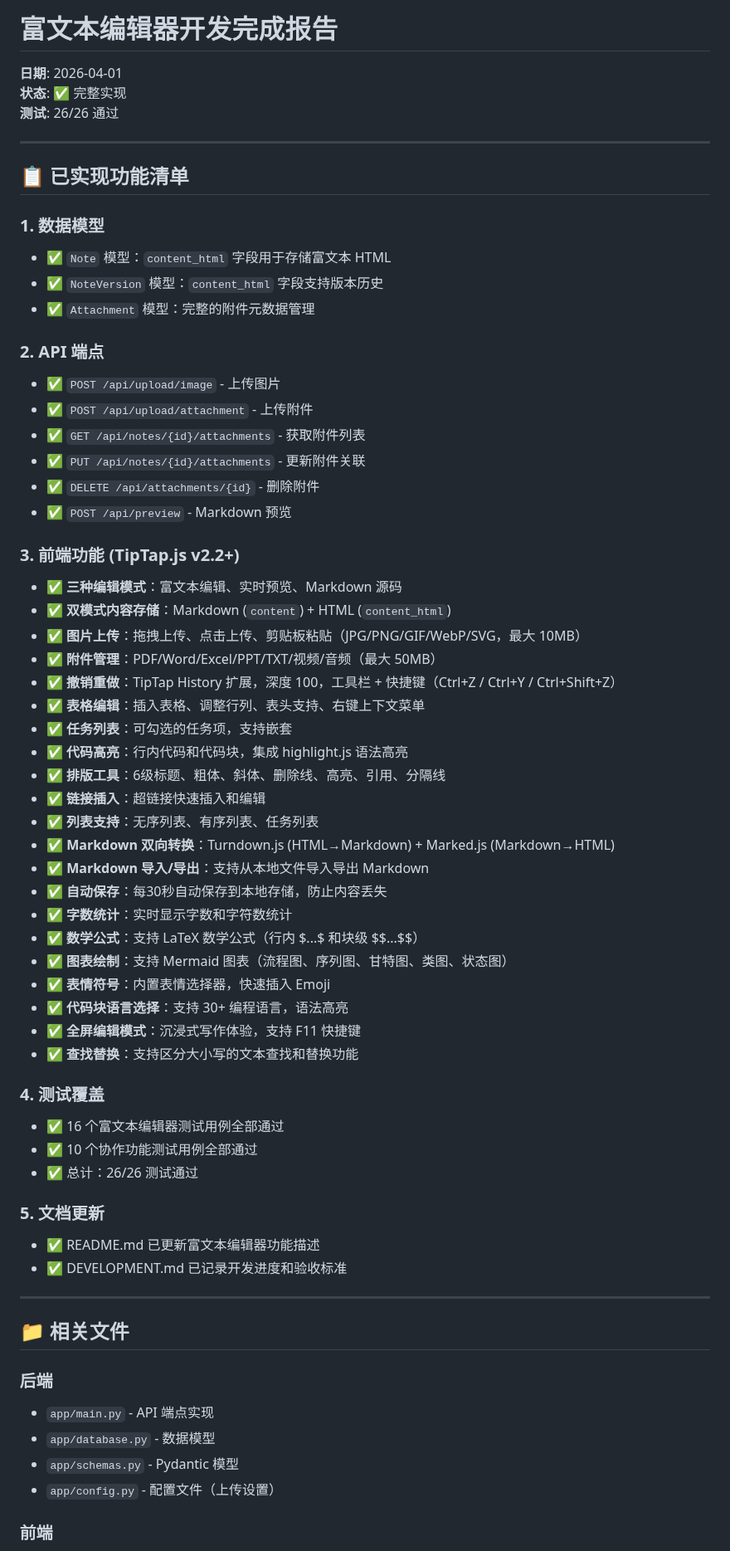
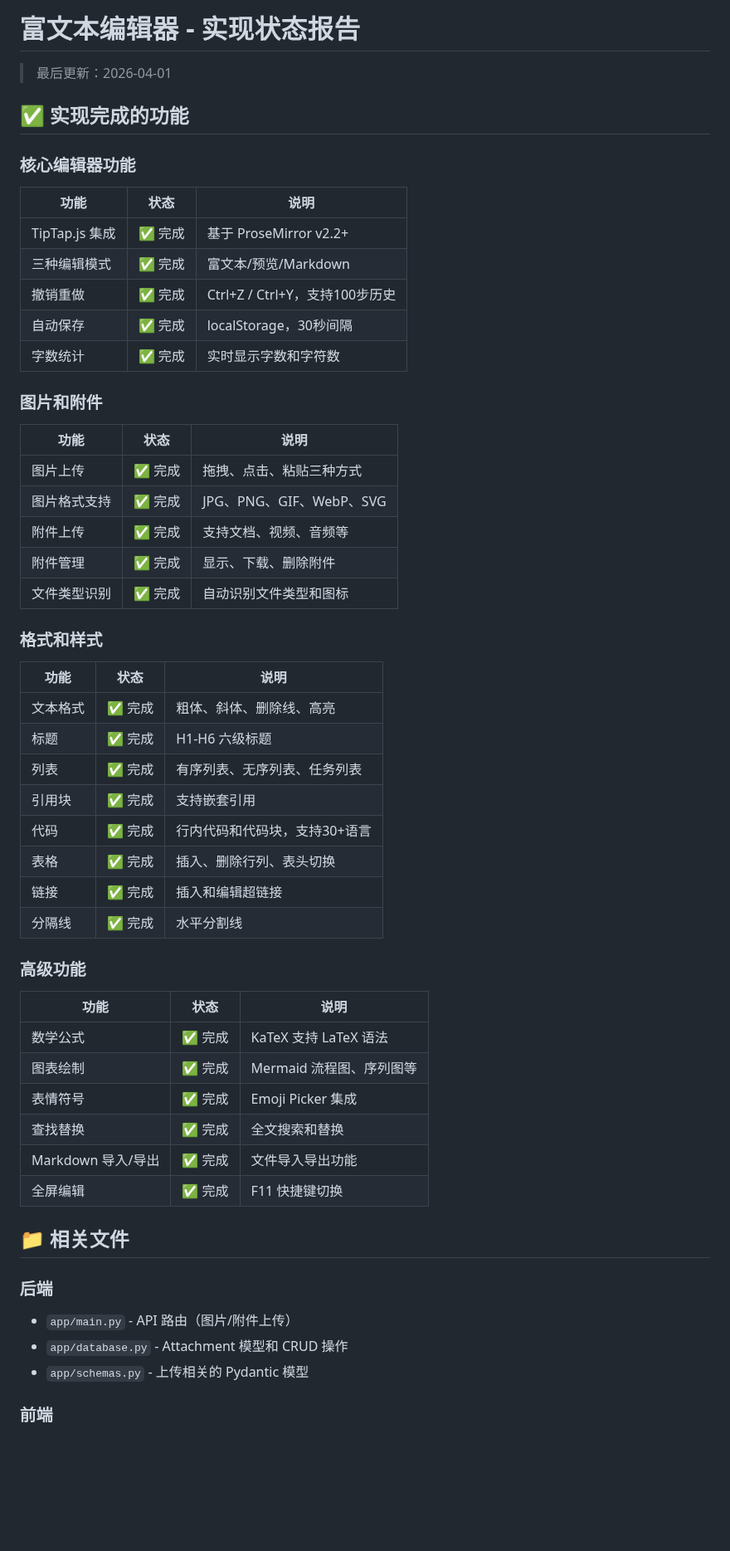
Before and after one commit to Leo-magua/kiminote, a Markdown page: RICH_TEXT_EDITOR_STATUS_2026_04_01.md, the part around one of its changes. Shown at 83% size. Drawn GitHub-style; blank space fills up the shorter version.

```diff
--- a/RICH_TEXT_EDITOR_STATUS_2026_04_01.md
+++ b/RICH_TEXT_EDITOR_STATUS_2026_04_01.md
@@ -1,66 +1,54 @@
-# 富文本编辑器开发完成报告
+# 富文本编辑器 - 实现状态报告
 
-**日期**: 2026-04-01
-**状态**: ✅ 完整实现
-**测试**: 26/26 通过
+> 最后更新：2026-04-01
 
----
+## ✅ 实现完成的功能
 
-## 📋 已实现功能清单
+### 核心编辑器功能
+| 功能 | 状态 | 说明 |
+|-----|------|------|
+| TipTap.js 集成 | ✅ 完成 | 基于 ProseMirror v2.2+ |
+| 三种编辑模式 | ✅ 完成 | 富文本/预览/Markdown |
+| 撤销重做 | ✅ 完成 | Ctrl+Z / Ctrl+Y，支持100步历史 |
+| 自动保存 | ✅ 完成 | localStorage，30秒间隔 |
+| 字数统计 | ✅ 完成 | 实时显示字数和字符数 |
 
-### 1. 数据模型
-- ✅ `Note` 模型：`content_html` 字段用于存储富文本 HTML
-- ✅ `NoteVersion` 模型：`content_html` 字段支持版本历史
-- ✅ `Attachment` 模型：完整的附件元数据管理
+### 图片和附件
+| 功能 | 状态 | 说明 |
+|-----|------|------|
+| 图片上传 | ✅ 完成 | 拖拽、点击、粘贴三种方式 |
+| 图片格式支持 | ✅ 完成 | JPG、PNG、GIF、WebP、SVG |
+| 附件上传 | ✅ 完成 | 支持文档、视频、音频等 |
+| 附件管理 | ✅ 完成 | 显示、下载、删除附件 |
+| 文件类型识别 | ✅ 完成 | 自动识别文件类型和图标 |
 
-### 2. API 端点
-- ✅ `POST /api/upload/image` - 上传图片
-- ✅ `POST /api/upload/attachment` - 上传附件
-- ✅ `GET /api/notes/{id}/attachments` - 获取附件列表
-- ✅ `PUT /api/notes/{id}/attachments` - 更新附件关联
-- ✅ `DELETE /api/attachments/{id}` - 删除附件
-- ✅ `POST /api/preview` - Markdown 预览
+### 格式和样式
+| 功能 | 状态 | 说明 |
+|-----|------|------|
+| 文本格式 | ✅ 完成 | 粗体、斜体、删除线、高亮 |
+| 标题 | ✅ 完成 | H1-H6 六级标题 |
+| 列表 | ✅ 完成 | 有序列表、无序列表、任务列表 |
+| 引用块 | ✅ 完成 | 支持嵌套引用 |
+| 代码 | ✅ 完成 | 行内代码和代码块，支持30+语言 |
+| 表格 | ✅ 完成 | 插入、删除行列、表头切换 |
+| 链接 | ✅ 完成 | 插入和编辑超链接 |
+| 分隔线 | ✅ 完成 | 水平分割线 |
 
-### 3. 前端功能 (TipTap.js v2.2+)
-- ✅ **三种编辑模式**：富文本编辑、实时预览、Markdown 源码
-- ✅ **双模式内容存储**：Markdown (`content`) + HTML (`content_html`)
-- ✅ **图片上传**：拖拽上传、点击上传、剪贴板粘贴（JPG/PNG/GIF/WebP/SVG，最大 10MB）
-- ✅ **附件管理**：PDF/Word/Excel/PPT/TXT/视频/音频（最大 50MB）
-- ✅ **撤销重做**：TipTap History 扩展，深度 100，工具栏 + 快捷键（Ctrl+Z / Ctrl+Y / Ctrl+Shift+Z）
-- ✅ **表格编辑**：插入表格、调整行列、表头支持、右键上下文菜单
-- ✅ **任务列表**：可勾选的任务项，支持嵌套
-- ✅ **代码高亮**：行内代码和代码块，集成 highlight.js 语法高亮
-- ✅ **排版工具**：6级标题、粗体、斜体、删除线、高亮、引用、分隔线
-- ✅ **链接插入**：超链接快速插入和编辑
-- ✅ **列表支持**：无序列表、有序列表、任务列表
-- ✅ **Markdown 双向转换**：Turndown.js (HTML→Markdown) + Marked.js (Markdown→HTML)
-- ✅ **Markdown 导入/导出**：支持从本地文件导入导出 Markdown
-- ✅ **自动保存**：每30秒自动保存到本地存储，防止内容丢失
-- ✅ **字数统计**：实时显示字数和字符数统计
-- ✅ **数学公式**：支持 LaTeX 数学公式（行内 \$...\$ 和块级 \$\$...\$\$）
-- ✅ **图表绘制**：支持 Mermaid 图表（流程图、序列图、甘特图、类图、状态图）
-- ✅ **表情符号**：内置表情选择器，快速插入 Emoji
-- ✅ **代码块语言选择**：支持 30+ 编程语言，语法高亮
-- ✅ **全屏编辑模式**：沉浸式写作体验，支持 F11 快捷键
-- ✅ **查找替换**：支持区分大小写的文本查找和替换功能
-
-### 4. 测试覆盖
-- ✅ 16 个富文本编辑器测试用例全部通过
-- ✅ 10 个协作功能测试用例全部通过
-- ✅ 总计：26/26 测试通过
-
-### 5. 文档更新
-- ✅ README.md 已更新富文本编辑器功能描述
-- ✅ DEVELOPMENT.md 已记录开发进度和验收标准
-
----
+### 高级功能
+| 功能 | 状态 | 说明 |
+|-----|------|------|
+| 数学公式 | ✅ 完成 | KaTeX 支持 LaTeX 语法 |
+| 图表绘制 | ✅ 完成 | Mermaid 流程图、序列图等 |
+| 表情符号 | ✅ 完成 | Emoji Picker 集成 |
+| 查找替换 | ✅ 完成 | 全文搜索和替换 |
+| Markdown 导入/导出 | ✅ 完成 | 文件导入导出功能 |
+| 全屏编辑 | ✅ 完成 | F11 快捷键切换 |
 
 ## 📁 相关文件
 
 ### 后端
-- `app/main.py` - API 端点实现
-- `app/database.py` - 数据模型
-- `app/schemas.py` - Pydantic 模型
-- `app/config.py` - 配置文件（上传设置）
+- `app/main.py` - API 路由（图片/附件上传）
+- `app/database.py` - Attachment 模型和 CRUD 操作
+- `app/schemas.py` - 上传相关的 Pydantic 模型
 
 ### 前端
```
Also changed, not shown: other parts of RICH_TEXT_EDITOR_STATUS_2026_04_01.md (+76 -18 lines).
